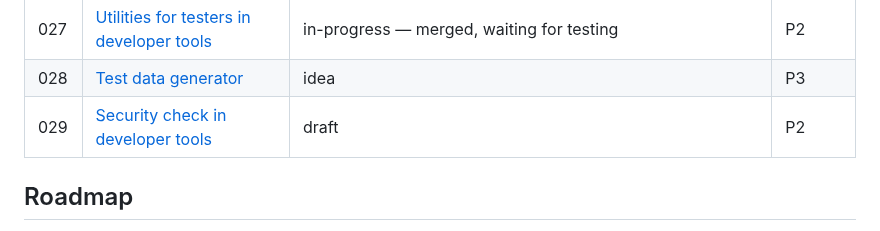
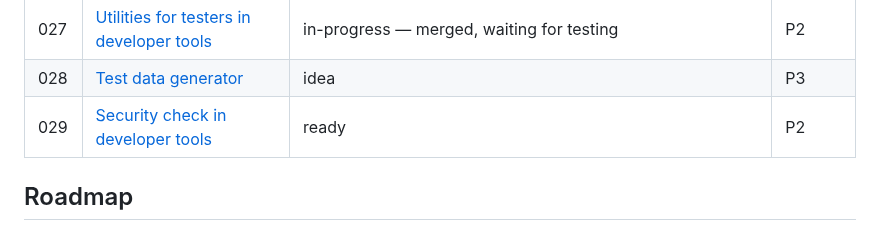
Before and after one commit to DreaddCZ/brouk, a Markdown page: specs/README.md, the part around the change. Drawn GitHub-style.

Commit message:
docs(029): zap severities, checks settled; ready
Co-Authored-By: Claude Opus 5.5 (1M context) <noreply@anthropic.com>
Claude-Session: https://claude.ai/code/session_01BE6UzfitvGnEW87u3du1dt

```diff
--- a/specs/README.md
+++ b/specs/README.md
@@ -53,7 +53,7 @@ Priority: `P1` (must have) · `P2` (should have) · `P3` (nice to have)
 | 026 | [Dragging tabs and profile groups](026-tab-dragging.md) | done | P1 |
 | 027 | [Utilities for testers in developer tools](027-tester-utilities.md) | in-progress — merged, waiting for testing | P2 |
 | 028 | [Test data generator](028-test-data.md) | idea | P3 |
-| 029 | [Security check in developer tools](029-security-check.md) | draft | P2 |
+| 029 | [Security check in developer tools](029-security-check.md) | ready | P2 |
 
 ## Roadmap
 
```
Also changed, not shown: specs/029-security-check.md (+5 -5 lines).
